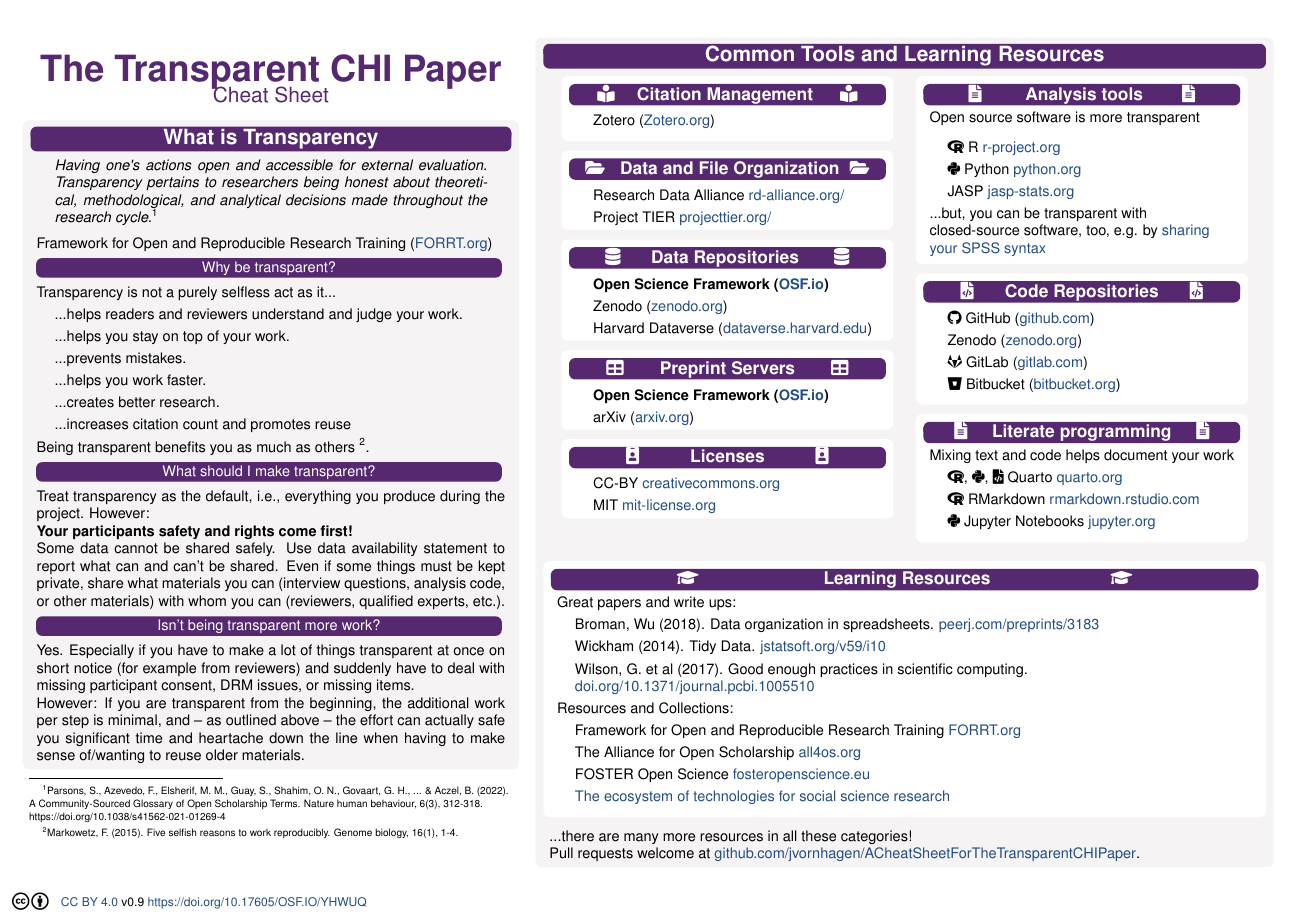
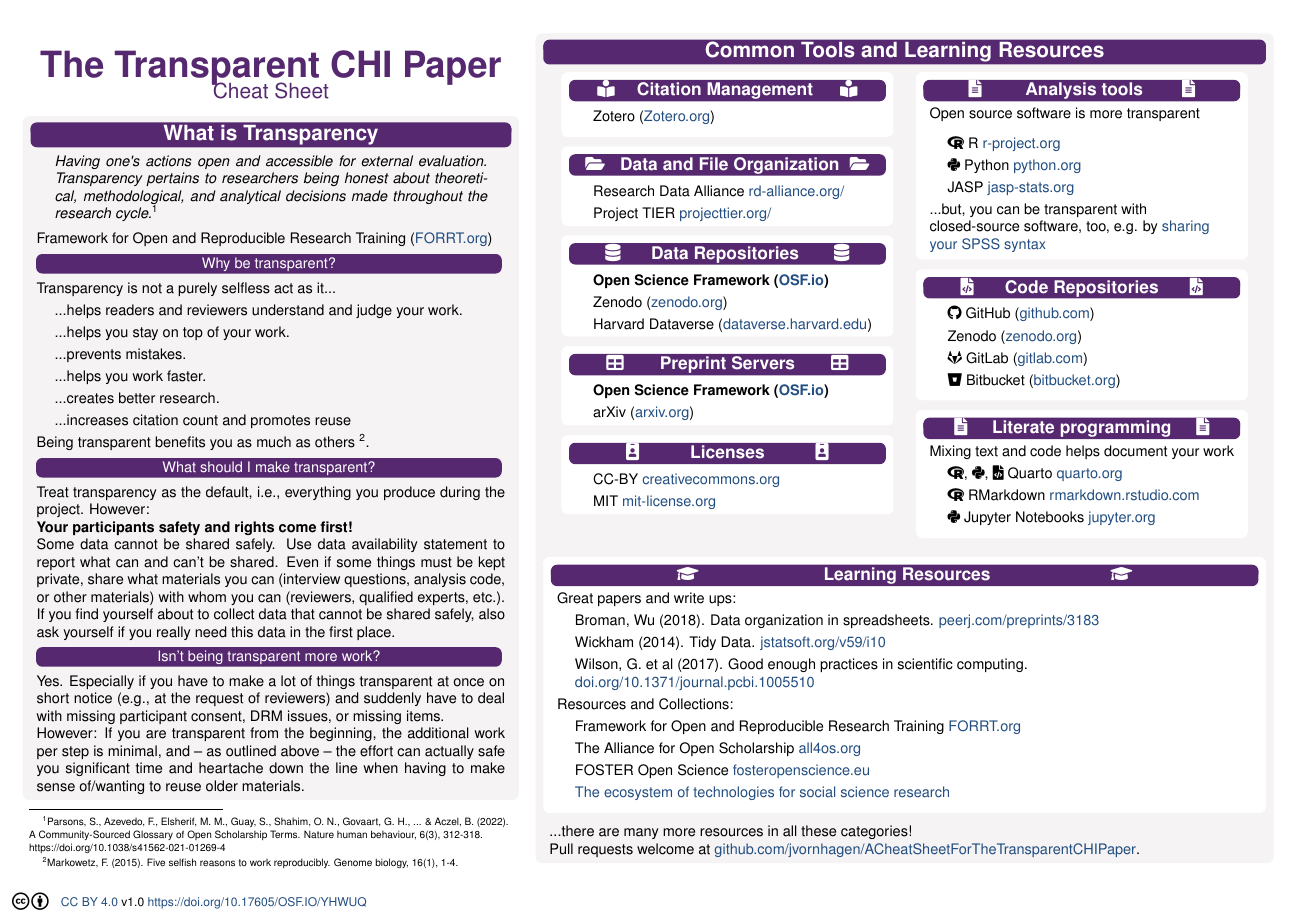
Before and after one commit to jvornhagen/ACheatSheetForTheTransparentCHIPaper, a LaTeX poster (ACheatSheetForTheTransparentCHIPaper/1_Main.tex, which reads ACheatSheetForTheTransparentCHIPaper/the_why.tex, beamerthemeCS.sty): page 1 of 2. Compiled offline with pdfLaTeX.

Commit message:
Release 1.0

```diff
--- a/ACheatSheetForTheTransparentCHIPaper/the_why.tex
+++ b/ACheatSheetForTheTransparentCHIPaper/the_why.tex
@@ -62,12 +62,11 @@
   \blocksubtitle{What should I make transparent?}
   Treat transparency as the default, i.e., everything you produce during the project. However:\\
   \textbf{Your participants safety and rights come first!} \\
-  Some data cannot be shared safely. Use data availability statement to report what can and can't be shared. Even if some things must be kept private, share what materials you can (interview questions, analysis code, or other materials) with whom you can (reviewers, qualified experts, etc.).
-% and use a \href{https://www.cambridge.org/core/services/authors/open-data/data-availability-statements}{data availability statement} to transparently report what you can and can\textquotesingle t share.
+  Some data cannot be shared safely. Use data availability statement to report what can and can't be shared. Even if some things must be kept private, share   what materials you can (interview questions, analysis code, or other materials) with whom you can (reviewers, qualified experts, etc.). If you find yourself about to collect data that cannot be shared safely, also ask yourself if you really need this data in the first place.
 
   \blocksubtitle{Isn't being transparent more work?}
 
-  Yes. Especially if you have to make a lot of things transparent at once on short notice (for example from reviewers) and suddenly have to deal with missing participant consent, DRM issues, or missing items.
+  Yes. Especially if you have to make a lot of things transparent at once on short notice (e.g., at the request of reviewers) and suddenly have to deal with missing participant consent, DRM issues, or missing items.
 
   However: If you are transparent from the beginning, the additional work per step is minimal, and -- as outlined above -- the effort can actually safe you significant time and heartache down the line when having to make sense of/wanting to reuse older materials.
 
--- a/beamerthemeCS.sty
+++ b/beamerthemeCS.sty
@@ -315,7 +315,7 @@
 
 % %%%%%%%%%%%%%%%%%%%%%%%%%%%%%%%%%%%%%%%%%%%%%%%%%%%%%%%%%%%%%%%%%%%%%%%%%%%%%%%%%%%%%%%%%%%%%%%%%%%%
 \setbeamertemplate{headline}{}
-\setbeamertemplate{footline}{ \small \quad \ccby \quad \href{https://creativecommons.org/licenses/by/4.0/}{CC BY 4.0} v0.9 \href{https://doi.org/10.17605/OSF.IO/YHWUQ}{https://doi.org/10.17605/OSF.IO/YHWUQ} \vskip1ex}
+\setbeamertemplate{footline}{ \small \quad \ccby \quad \href{https://creativecommons.org/licenses/by/4.0/}{CC BY 4.0} v1.0 \href{https://doi.org/10.17605/OSF.IO/YHWUQ}{https://doi.org/10.17605/OSF.IO/YHWUQ} \vskip1ex}
 \setbeamertemplate{navigation symbols}{}
 
 %%%%%%%%%%%%%%%%%%%%%%%%%%%%%%%%%%%%%%%%%%%%%%%%%%%%%%%%%%%%%%%%%%%%%%%%%%%%%%%%%%%%%%%%%%%%%%%%%%%%
```
Also changed, not shown: ACheatSheetForTheTransparentCHIPaper/1_Main.pdf.
